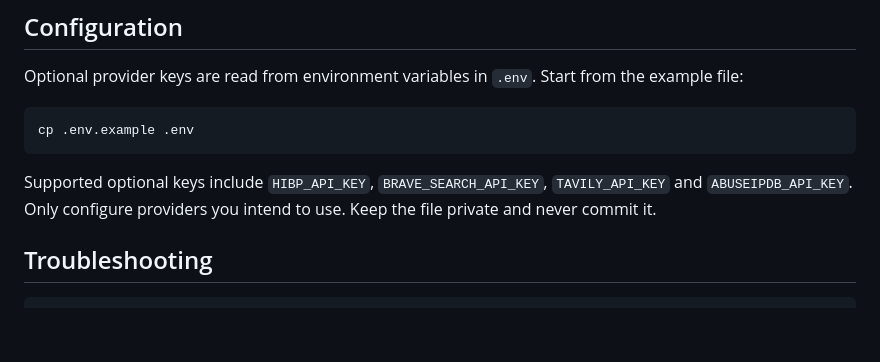
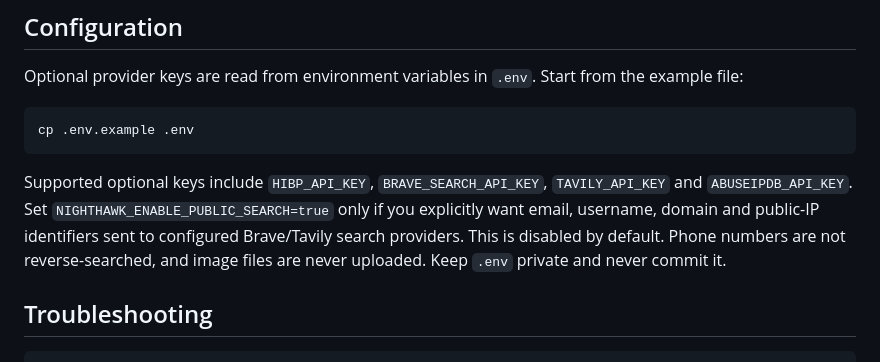
Before and after one commit to sbdhkfl/NIGHTHAWK, a Markdown page: docs/USAGE.md, the part around the change. GitHub-like rendering; blank space fills up the shorter version.

Commit message:
Document URL command and opt-in public footprint search

````diff
--- a/docs/USAGE.md
+++ b/docs/USAGE.md
@@ -95,7 +95,7 @@ Optional provider keys are read from environment variables in `.env`. Start from
 cp .env.example .env
 ```
 
-Supported optional keys include `HIBP_API_KEY`, `BRAVE_SEARCH_API_KEY`, `TAVILY_API_KEY` and `ABUSEIPDB_API_KEY`. Only configure providers you intend to use. Keep the file private and never commit it.
+Supported optional keys include `HIBP_API_KEY`, `BRAVE_SEARCH_API_KEY`, `TAVILY_API_KEY` and `ABUSEIPDB_API_KEY`. Set `NIGHTHAWK_ENABLE_PUBLIC_SEARCH=true` only if you explicitly want email, username, domain and public-IP identifiers sent to configured Brave/Tavily search providers. This is disabled by default. Phone numbers are not reverse-searched, and image files are never uploaded. Keep `.env` private and never commit it.
 
 ## Troubleshooting
 
````
